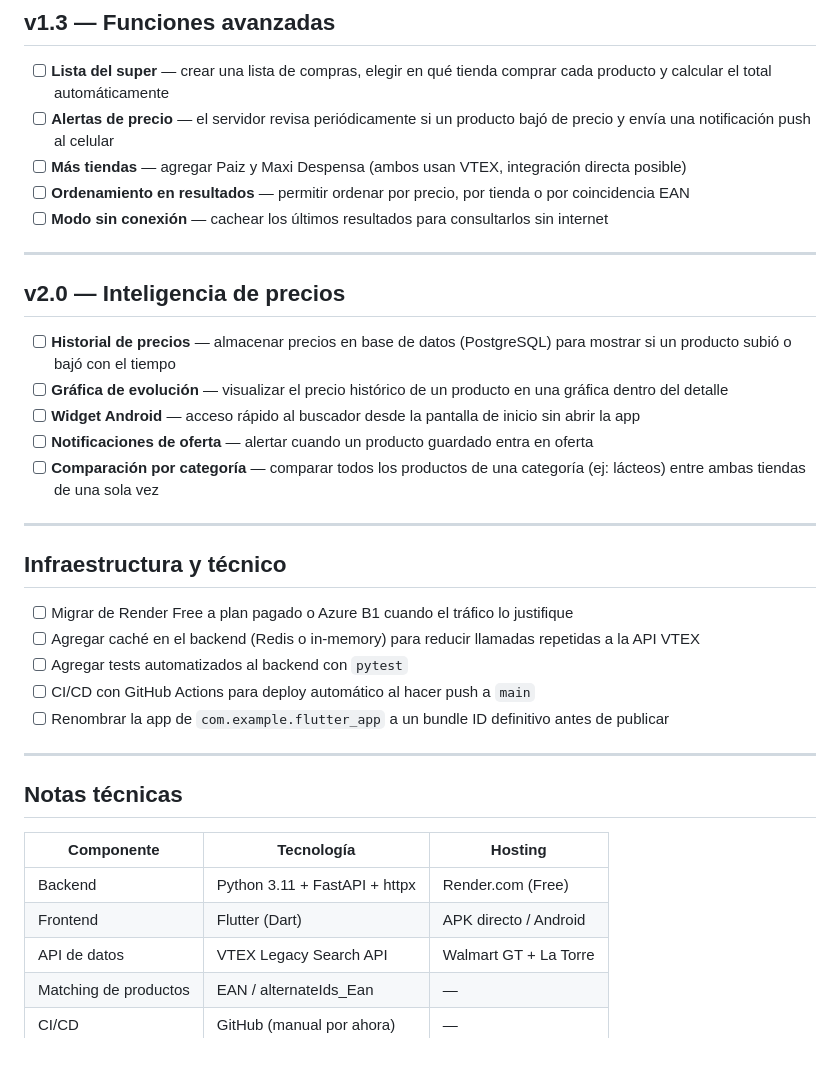
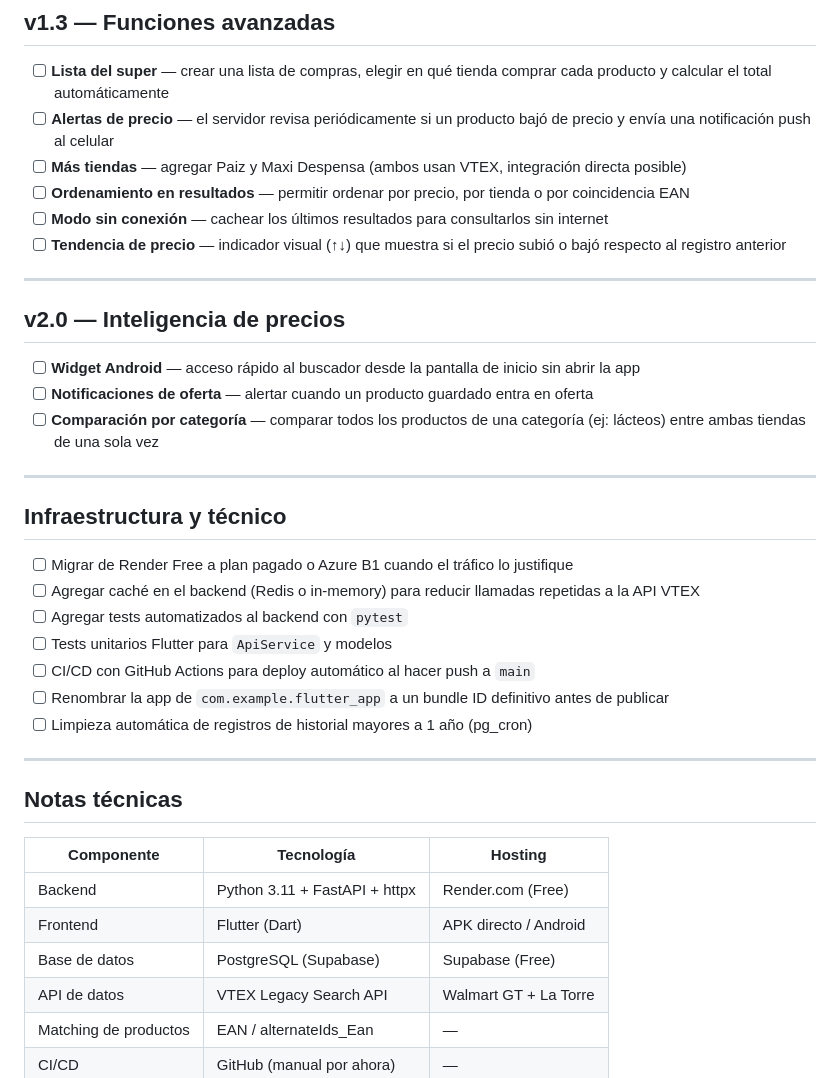
Before and after one commit to sdomccxxv/comparador-precios-gt, a Markdown page: ROADMAP.md, the part around one of its changes. Rendered like a GitHub page; blank space fills up the shorter version.

```diff
--- a/ROADMAP.md
+++ b/ROADMAP.md
@@ -43,13 +50,12 @@
 - [ ] **Más tiendas** — agregar Paiz y Maxi Despensa (ambos usan VTEX, integración directa posible)
 - [ ] **Ordenamiento en resultados** — permitir ordenar por precio, por tienda o por coincidencia EAN
 - [ ] **Modo sin conexión** — cachear los últimos resultados para consultarlos sin internet
+- [ ] **Tendencia de precio** — indicador visual (↑↓) que muestra si el precio subió o bajó respecto al registro anterior
 
 ---
 
 ## v2.0 — Inteligencia de precios
 
-- [ ] **Historial de precios** — almacenar precios en base de datos (PostgreSQL) para mostrar si un producto subió o bajó con el tiempo
-- [ ] **Gráfica de evolución** — visualizar el precio histórico de un producto en una gráfica dentro del detalle
 - [ ] **Widget Android** — acceso rápido al buscador desde la pantalla de inicio sin abrir la app
 - [ ] **Notificaciones de oferta** — alertar cuando un producto guardado entra en oferta
 - [ ] **Comparación por categoría** — comparar todos los productos de una categoría (ej: lácteos) entre ambas tiendas de una sola vez
@@ -61,8 +67,10 @@
 - [ ] Migrar de Render Free a plan pagado o Azure B1 cuando el tráfico lo justifique
 - [ ] Agregar caché en el backend (Redis o in-memory) para reducir llamadas repetidas a la API VTEX
 - [ ] Agregar tests automatizados al backend con `pytest`
+- [ ] Tests unitarios Flutter para `ApiService` y modelos
 - [ ] CI/CD con GitHub Actions para deploy automático al hacer push a `main`
 - [ ] Renombrar la app de `com.example.flutter_app` a un bundle ID definitivo antes de publicar
+- [ ] Limpieza automática de registros de historial mayores a 1 año (pg_cron)
 
 ---
 
@@ -72,6 +80,7 @@
 |---|---|---|
 | Backend | Python 3.11 + FastAPI + httpx | Render.com (Free) |
 | Frontend | Flutter (Dart) | APK directo / Android |
+| Base de datos | PostgreSQL (Supabase) | Supabase (Free) |
 | API de datos | VTEX Legacy Search API | Walmart GT + La Torre |
 | Matching de productos | EAN / alternateIds_Ean | — |
 | CI/CD | GitHub (manual por ahora) | — |
```
Also changed, not shown: other parts of ROADMAP.md (+10 -3 lines).
